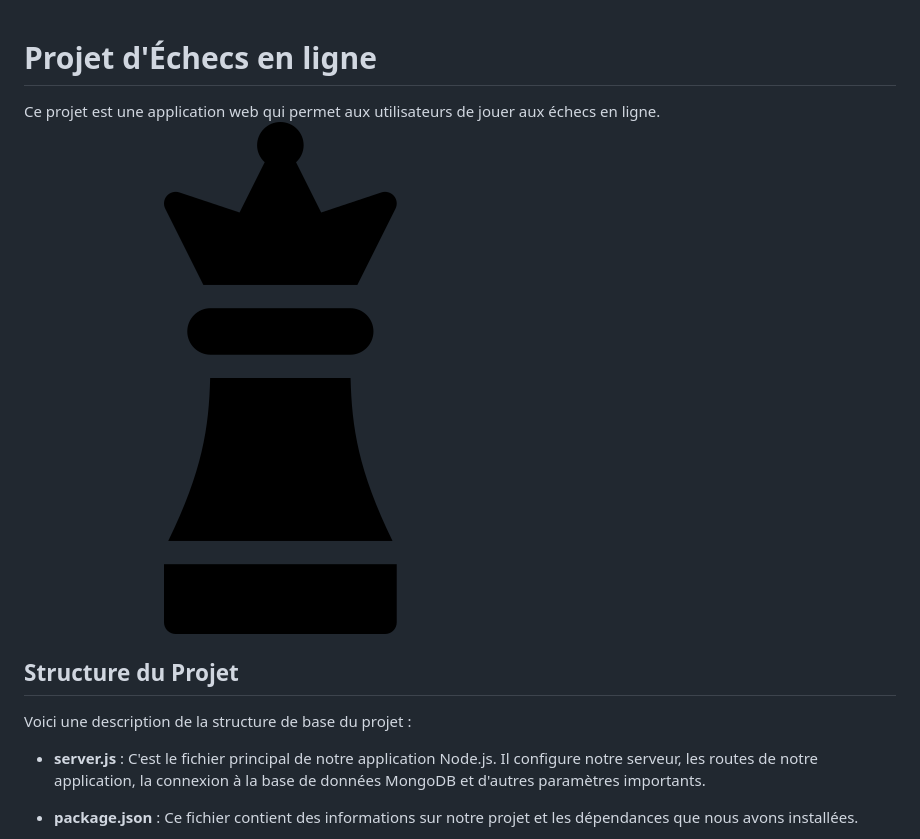
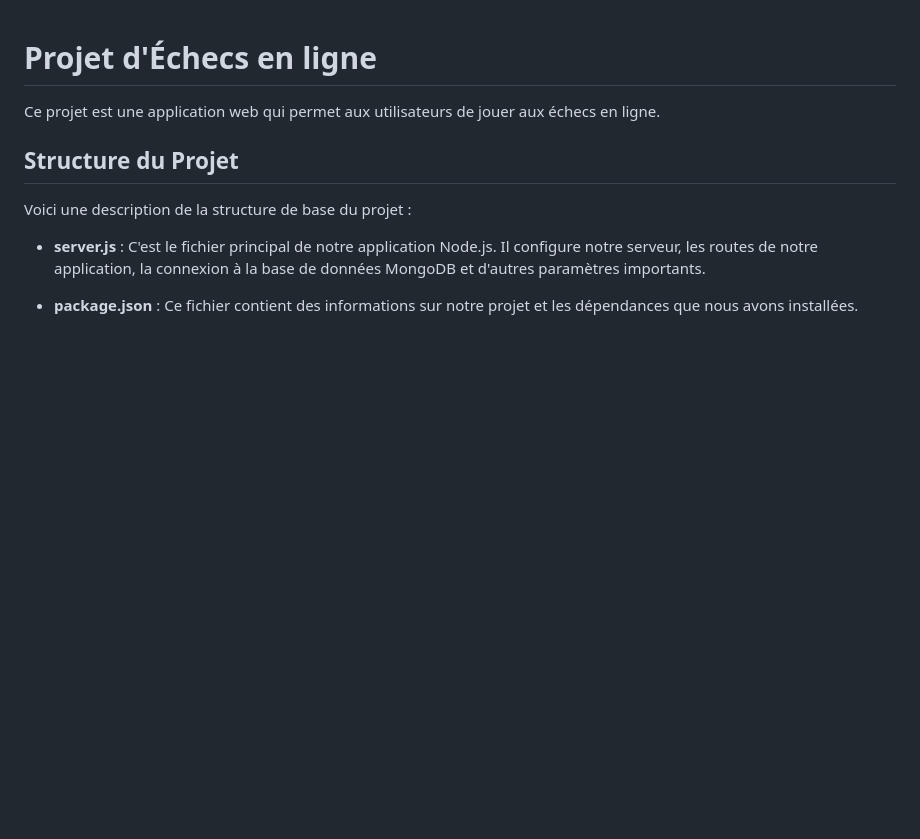
Before and after one commit to Arnaudvitale/echecs-en-ligne, a Markdown page: README.md, the part around the change. Drawn GitHub-style; blank space fills up the shorter version.

Commit message:
[~] removed icon in README

```diff
--- a/README.md
+++ b/README.md
@@ -1,7 +1,6 @@
 # Projet d'Échecs en ligne
 
 Ce projet est une application web qui permet aux utilisateurs de jouer aux échecs en ligne.
-![](./public/img/icon/chessicon.png)
 
 ## Structure du Projet
 
```
